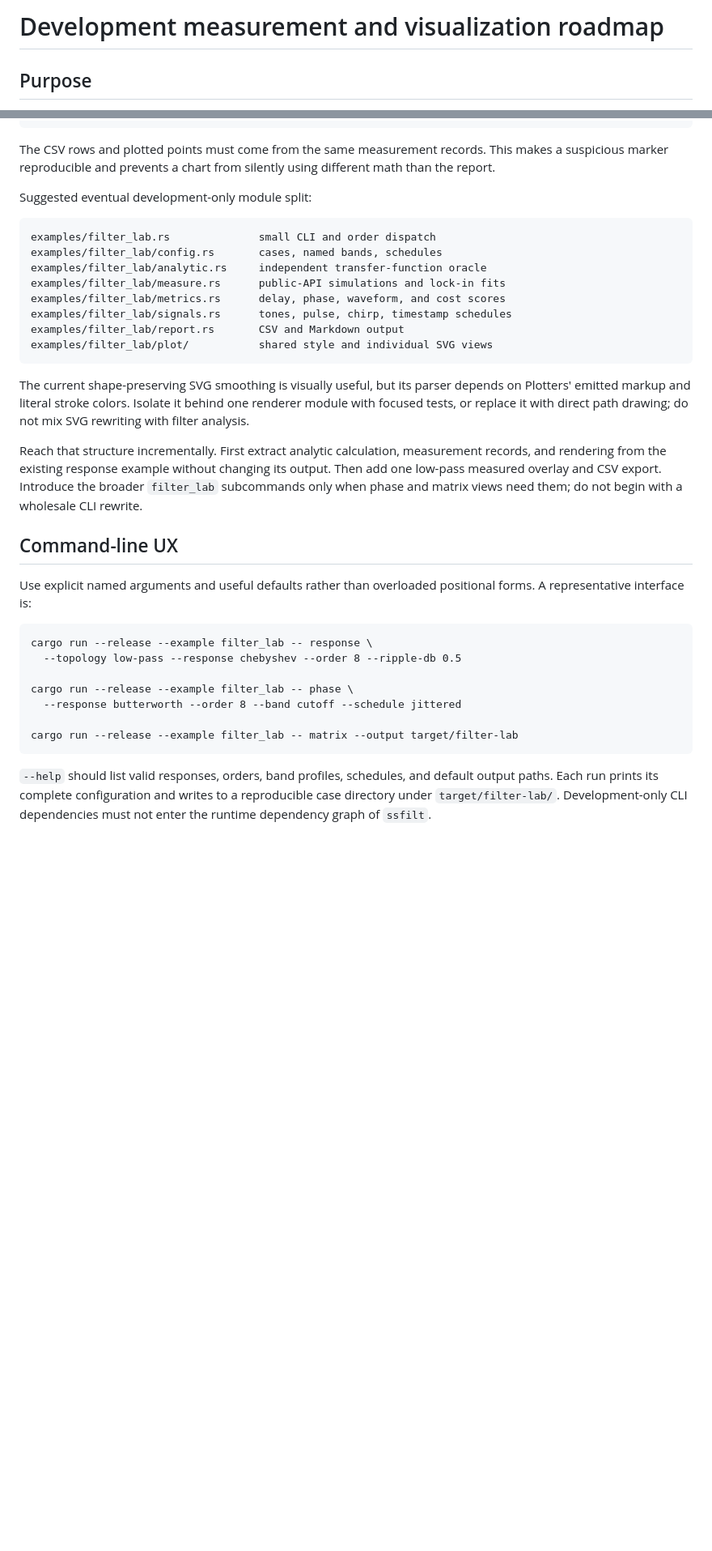
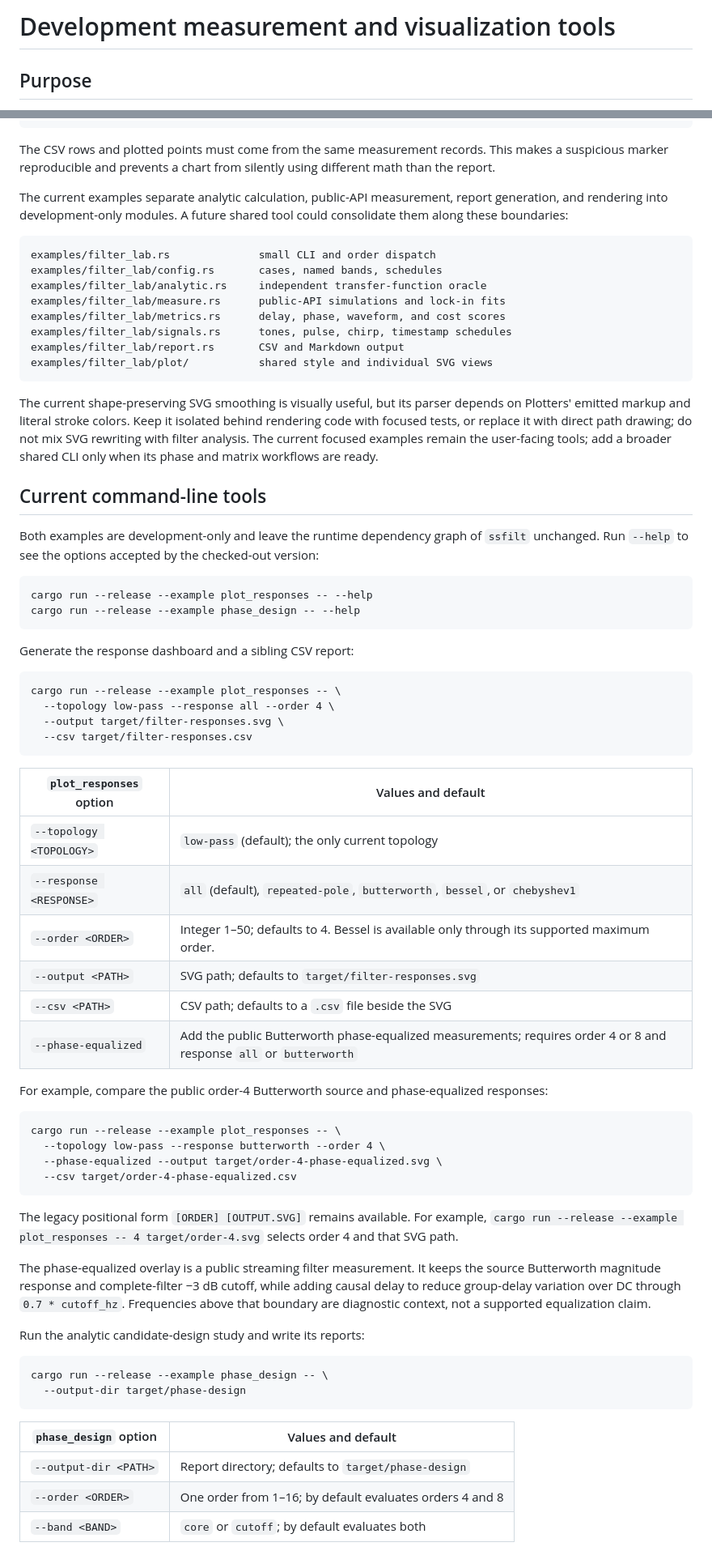
Before and after one commit to YagoMello/ssfilt, a Markdown page: docs/development-tools.md, 2 parts joined by grey strips. Shown at 81% size. Drawn GitHub-style; blank space fills up the shorter version.

````diff
--- a/docs/development-tools.md
+++ b/docs/development-tools.md
@@ -1,4 +1,4 @@
-# Development measurement and visualization roadmap
+# Development measurement and visualization tools
 
 ## Purpose
 
@@ -36,7 +36,9 @@ The CSV rows and plotted points must come from the same measurement records.
 This makes a suspicious marker reproducible and prevents a chart from silently
 using different math than the report.
 
-Suggested eventual development-only module split:
+The current examples separate analytic calculation, public-API measurement,
+report generation, and rendering into development-only modules. A future shared
+tool could consolidate them along these boundaries:
 
 ```text
 examples/filter_lab.rs              small CLI and order dispatch
@@ -50,32 +52,71 @@ examples/filter_lab/plot/           shared style and individual SVG views
 ```
 
 The current shape-preserving SVG smoothing is visually useful, but its parser
-depends on Plotters' emitted markup and literal stroke colors. Isolate it behind
-one renderer module with focused tests, or replace it with direct path drawing;
-do not mix SVG rewriting with filter analysis.
+depends on Plotters' emitted markup and literal stroke colors. Keep it isolated
+behind rendering code with focused tests, or replace it with direct path
+drawing; do not mix SVG rewriting with filter analysis. The current focused
+examples remain the user-facing tools; add a broader shared CLI only when its
+phase and matrix workflows are ready.
 
-Reach that structure incrementally. First extract analytic calculation,
-measurement records, and rendering from the existing response example without
-changing its output. Then add one low-pass measured overlay and CSV export.
-Introduce the broader `filter_lab` subcommands only when phase and matrix views
-need them; do not begin with a wholesale CLI rewrite.
+## Current command-line tools
 
-## Command-line UX
-
-Use explicit named arguments and useful defaults rather than overloaded
-positional forms. A representative interface is:
+Both examples are development-only and leave the runtime dependency graph of
+`ssfilt` unchanged. Run `--help` to see the options accepted by the checked-out
+version:
 
 ```text
-cargo run --release --example filter_lab -- response \
-  --topology low-pass --response chebyshev --order 8 --ripple-db 0.5
-
-cargo run --release --example filter_lab -- phase \
-  --response butterworth --order 8 --band cutoff --schedule jittered
-
-cargo run --release --example filter_lab -- matrix --output target/filter-lab
+cargo run --release --example plot_responses -- --help
+cargo run --release --example phase_design -- --help
 ```
 
-`--help` should list valid responses, orders, band profiles, schedules, and
-default output paths. Each run prints its complete configuration and writes to
-a reproducible case directory under `target/filter-lab/`. Development-only CLI
-dependencies must not enter the runtime dependency graph of `ssfilt`.
+Generate the response dashboard and a sibling CSV report:
+
+```text
+cargo run --release --example plot_responses -- \
+  --topology low-pass --response all --order 4 \
+  --output target/filter-responses.svg \
+  --csv target/filter-responses.csv
+```
+
+| `plot_responses` option | Values and default |
+| --- | --- |
+| `--topology <TOPOLOGY>` | `low-pass` (default); the only current topology |
+| `--response <RESPONSE>` | `all` (default), `repeated-pole`, `butterworth`, `bessel`, or `chebyshev1` |
+| `--order <ORDER>` | Integer 1–50; defaults to 4. Bessel is available only through its supported maximum order. |
+| `--output <PATH>` | SVG path; defaults to `target/filter-responses.svg` |
+| `--csv <PATH>` | CSV path; defaults to a `.csv` file beside the SVG |
+| `--phase-equalized` | Add the public Butterworth phase-equalized measurements; requires order 4 or 8 and response `all` or `butterworth` |
+
+For example, compare the public order-4 Butterworth source and
+phase-equalized responses:
+
+```text
+cargo run --release --example plot_responses -- \
+  --topology low-pass --response butterworth --order 4 \
+  --phase-equalized --output target/order-4-phase-equalized.svg \
+  --csv target/order-4-phase-equalized.csv
+```
+
+The legacy positional form `[ORDER] [OUTPUT.SVG]` remains available. For
+example, `cargo run --release --example plot_responses -- 4 target/order-4.svg`
+selects order 4 and that SVG path.
+
+The phase-equalized overlay is a public streaming filter measurement. It keeps
+the source Butterworth magnitude response and complete-filter −3 dB cutoff,
+while adding causal delay to reduce group-delay variation over DC through
+`0.7 * cutoff_hz`. Frequencies above that boundary are diagnostic context, not
+a supported equalization claim.
+
+Run the analytic candidate-design study and write its reports:
+
+```text
+cargo run --release --example phase_design -- \
+  --output-dir target/phase-design
+```
+
+| `phase_design` option | Values and default |
+| --- | --- |
+| `--output-dir <PATH>` | Report directory; defaults to `target/phase-design` |
+| `--order <ORDER>` | One order from 1–16; by default evaluates orders 4 and 8 |
+| `--band <BAND>` | `core` or `cutoff`; by default evaluates both |
+
````
Also changed, not shown: other parts of docs/development-tools.md (+110 -89 lines), README.md (+19 -39 lines).
